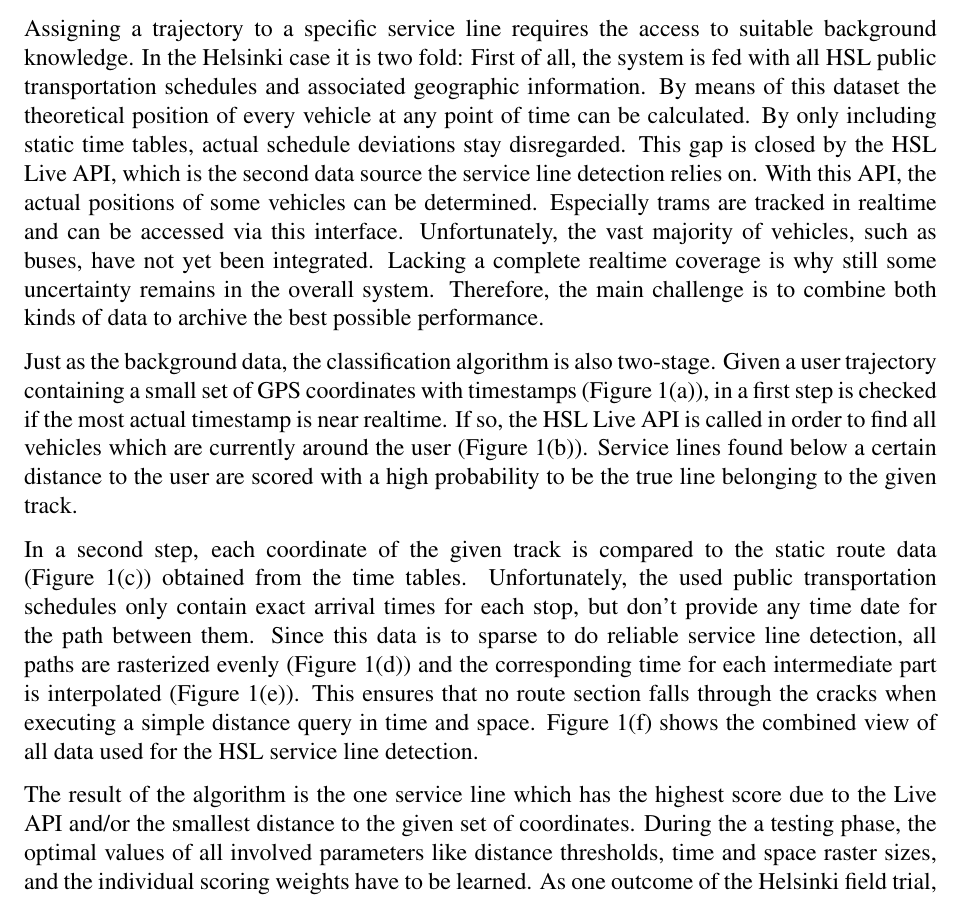
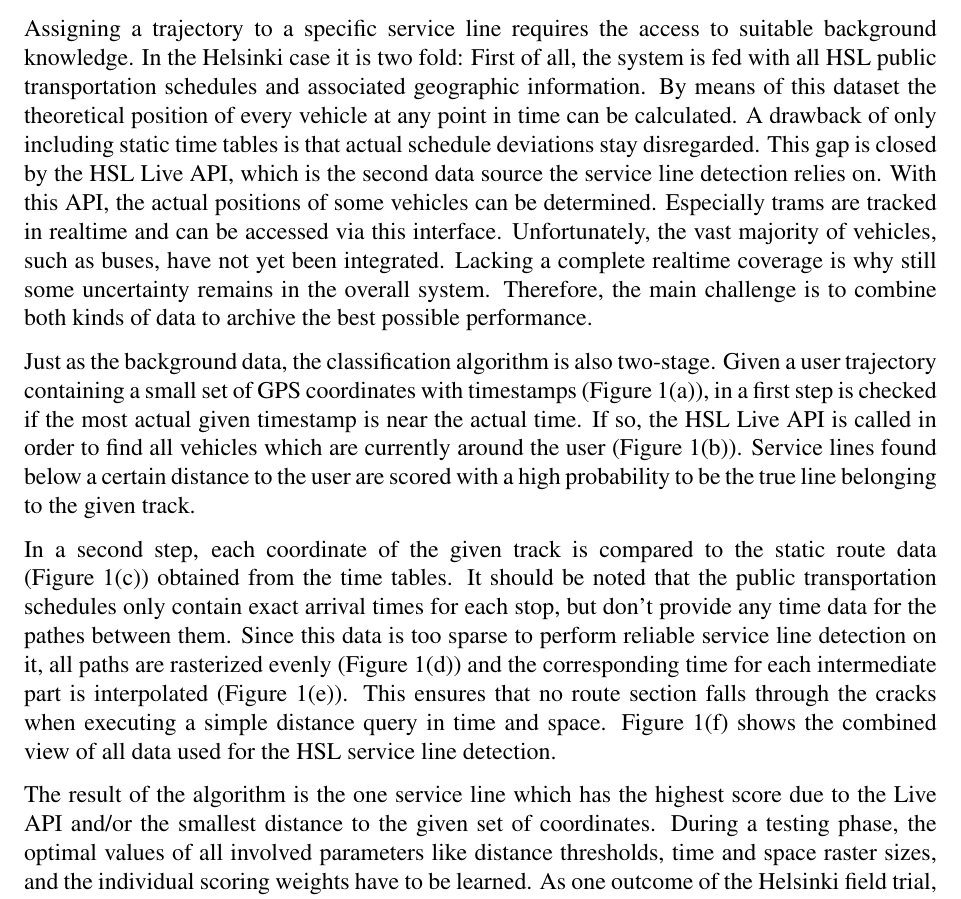
Before and after one commit to ehatzi/D1-2, a LaTeX document (D1-2.tex): part of page 11 of 15, cut so that both start at the same text. Compiled offline with pdfLaTeX.

Commit message:
spell checked

```diff
--- a/D1-2.tex
+++ b/D1-2.tex
@@ -337,13 +337,14 @@ The various input data for the HSL service line detection.
 \end{figure}
 
 Assigning a trajectory to a specific service line requires the access to suitable background knowledge. In the Helsinki case it is two fold:
-First of all, the system is fed with all HSL public transportation schedules and associated geographic information. By means of this dataset the theoretical position of every vehicle at any point of time can be calculated. By only including static time tables, actual schedule deviations stay disregarded. This gap is closed by the HSL Live API, which is the second data source the service line detection relies on. With this API, the actual positions of some vehicles can be determined. Especially trams are tracked in realtime and can be accessed via this interface.  Unfortunately, the vast majority of vehicles, such as buses, have not yet been integrated. Lacking a complete realtime coverage is why still some uncertainty remains in the overall system. Therefore, the main challenge is to combine both kinds of data to archive the best possible performance.
+First of all, the system is fed with all HSL public transportation schedules and associated geographic information. By means of this dataset the theoretical position of every vehicle at any point in time can be calculated. A drawback of only including static time tables is that actual schedule deviations stay disregarded. This gap is closed by the HSL Live API, which is the second data source the service line detection relies on. With this API, the actual positions of some vehicles can be determined. Especially trams are tracked in realtime and can be accessed via this interface.  Unfortunately, the vast majority of vehicles, such as buses, have not yet been integrated. Lacking a complete realtime coverage is why still some uncertainty remains in the overall system. Therefore, the main challenge is to combine both kinds of data to archive the best possible performance.
 
-Just as the background data, the classification algorithm is also two-stage. Given a user trajectory containing a small set of GPS coordinates with timestamps (Figure~\ref{fig:track}), in a first step is checked if the most actual timestamp is near realtime. If so, the HSL Live API is called in order to find all vehicles which are currently around the user (Figure~\ref{fig:realtime}). Service lines found below a certain distance to the user are scored with a high probability to be the true line belonging to the given track.
+Just as the background data, the classification algorithm is also two-stage. Given a user trajectory containing a small set of GPS coordinates with timestamps (Figure~\ref{fig:track}), in a first step is checked if the most actual given timestamp is near the actual time. If so, the HSL Live API is called in order to find all vehicles which are currently around the user (Figure~\ref{fig:realtime}). Service lines found below a certain distance to the user are scored with a high probability to be the true line belonging to the given track.
 
-In a second step, each coordinate of the given track is compared to the static route data (Figure~\ref{fig:static}) obtained from the time tables. Unfortunately, the used public transportation schedules only contain exact arrival times for each stop, but don't provide any time date for the path between them. Since this data is to sparse to do reliable service line detection, all paths are rasterized evenly (Figure~\ref{fig:interpolatedCoords}) and the corresponding time for each intermediate part is interpolated (Figure~\ref{fig:interpolatedCoordsWithTimes}). This ensures that no route section falls through the cracks when executing a simple distance query in time and space. Figure~\ref{fig:combined} shows the combined view of all data used for the HSL service line detection.
+In a second step, each coordinate of the given track is compared to the static route data (Figure~\ref{fig:static}) obtained from the time tables.
+It should be noted that the public transportation schedules only contain exact arrival times for each stop, but don't provide any time data for the pathes between them. Since this data is too sparse to perform reliable service line detection on it, all paths are rasterized evenly (Figure~\ref{fig:interpolatedCoords}) and the corresponding time for each intermediate part is interpolated (Figure~\ref{fig:interpolatedCoordsWithTimes}). This ensures that no route section falls through the cracks when executing a simple distance query in time and space. Figure~\ref{fig:combined} shows the combined view of all data used for the HSL service line detection.
 
-The result of the algorithm is the one service line which has the highest score due to the Live API and/or the smallest distance to the given set of coordinates. During the a testing phase, the optimal values of all involved parameters like distance thresholds, time and space raster sizes, and the individual scoring weights have to be learned. As one outcome of the Helsinki field trial, we expect to find a good heuristic how to setup the various ingredients of the algorithm.
+The result of the algorithm is the one service line which has the highest score due to the Live API and/or the smallest distance to the given set of coordinates. During a testing phase, the optimal values of all involved parameters like distance thresholds, time and space raster sizes, and the individual scoring weights have to be learned. As one outcome of the Helsinki field trial, we expect to find a good heuristic how to setup the various ingredients of the algorithm.
 
 \subsection{Implementation details}
 As a starting point, HSL provided us with all static service line data like arrival times, stop positions, route meta data, and shape files in the well known General Transit Feed Specification (GTFS)\footnote{\url{https://developers.google.com/transit/gtfs/}}. The origin data set had a size of 400 MB and was imported into a PostgreSQL database. All shapes and stop positions were stored as native geospatial values using PostGIS, a spatial database extender for PostgreSQL. After the import, we found 587 distinct routes, 7534 stops, and a total number of 206,153 trips in the database. In general, a route like the bus 934 from Myyrm\"{a}ki to Luhtaanm\"{a}ki, has two directions, travels along its route shape and stops at its stops. If a service line runs every ten minutes, each trip has its own trip id and is uniquely identifiable.
```
